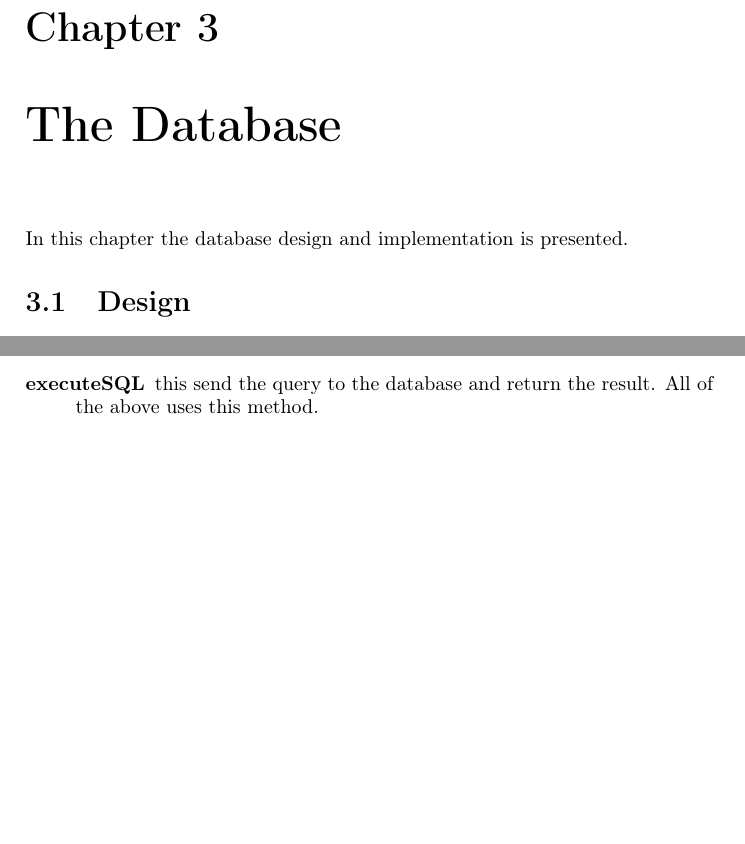
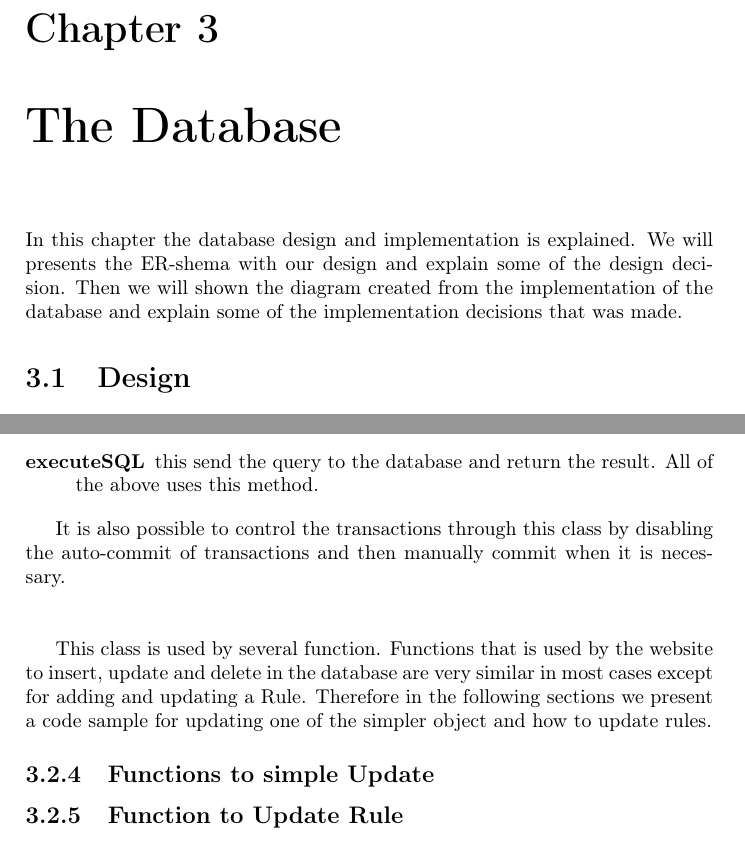
Before and after one commit to Zucka/MOM, a LaTeX thesis (report/draft.tex, which reads report/text/database.tex): two parts of pages 21 and 25 of 32, joined at a grey line, cut so that both start at the same text, the shorter picture padded with empty space. Compiled offline with pdfLaTeX.

Commit message:
small update

```diff
--- a/report/text/database.tex
+++ b/report/text/database.tex
@@ -1,8 +1,8 @@
 \chapter{The Database}
-In this chapter the database design and implementation is presented.
+In this chapter the database design and implementation is explained. We will presents the ER-shema with our design and explain some of the design decision. Then we will shown the diagram created from the implementation of the database and explain some of the implementation decisions that was made.
+
 \section{Design}
 In the parent control system there are seven essential objects; control system, profiles, tags, controller, chores, rules and permission.
-
 
 \begin{description}
 	\item[Control system] is identifying the individual system and all of the other objects are connected to a control system.
@@ -82,6 +82,16 @@ The website and API for the controllers connect to the database by using a class
 	\item[executeSQL] this send the query to the database and return the result. All of the above uses this method.
 \end{description}
 
+It is also possible to control the transactions through this class by disabling the auto-commit of transactions and then manually commit when it is necessary. \\\\
 
+This class is used by several function. Functions that is used by the website to insert, update and delete in the database are very similar in most cases except for adding and updating a Rule. Therefore in the following sections we present a code sample for updating one of the simpler object and how to update rules.
 
-%\subsection{Updating of Rule}
+\subsection{Functions to simple Update}
+%simpleInsertIntoDB
+%simpleUpdateDB
+%removeObjectFromDB
+%control system, profiles, tags, controller, chores, rules
+
+\subsection{Function to Update Rule}
+%addNewRuleToDB addCondition addAction
+%editRule editCondition editAction
```
Also changed, not shown: report/text/database.tex (2 more changed lines).
